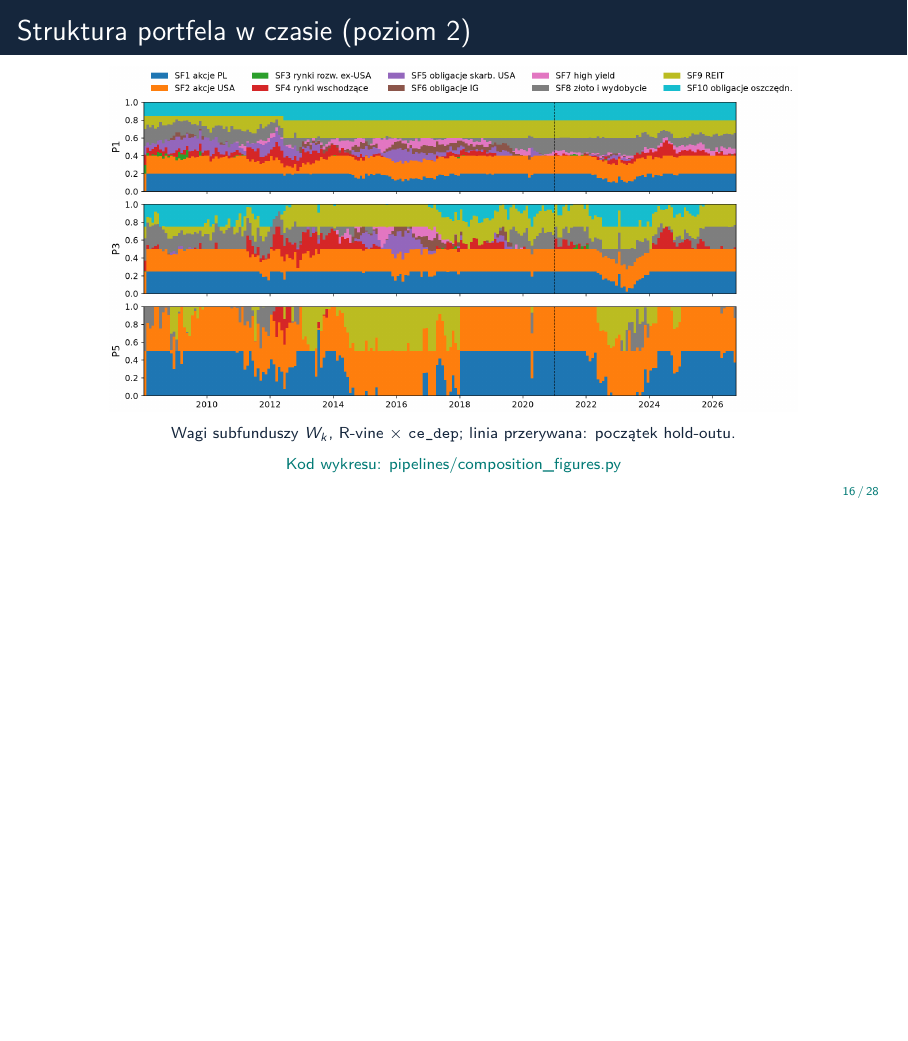
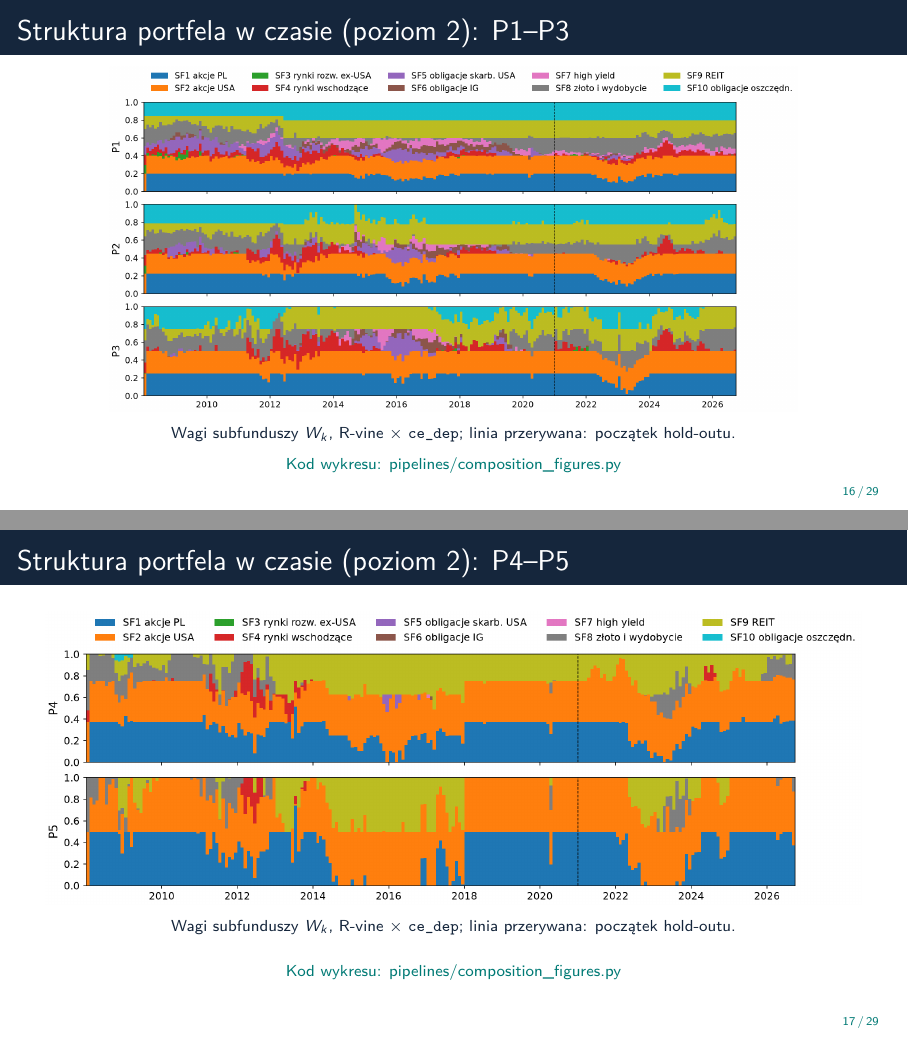
Before and after one commit to michalmarchwiak/bsc-project, LaTeX slides (Interim-slides.tex): page 16 of 28 before the commit and pages 16 and 17 of 29 after it, the two joined at a grey line, the shorter picture padded with empty space. Compiled offline with pdfLaTeX.

Commit message:
Struktura portfela w czasie dla P1-P5 na dwóch slajdach
composition_figures: --profiles-w przyjmuje grupy profili rozdzielone „;”
(domyślnie P1,P2,P3;P4,P5), jeden plik portfolio_W_<P>-<Q>.png na grupę.
Zastępuje portfolio_W_profiles.png (P1, P3, P5). Wykresy z przebiegu
7d0ff370e76f.

Co-Authored-By: Claude Opus 5.5 <noreply@anthropic.com>
Claude-Session: https://claude.ai/code/session_01DLLCmPtToxQKNR1pa9gwXQ

```diff
--- a/Interim-slides.tex
+++ b/Interim-slides.tex
@@ -398,9 +398,17 @@
   \srcmain{pipelines/composition_figures.py}{Kod wykresu: pipelines/composition\_figures.py}
 \end{frame}
 
-\begin{frame}{Struktura portfela w czasie (poziom 2)}
+\begin{frame}{Struktura portfela w czasie (poziom 2): P1--P3}
   \centering
-  \includegraphics[width=\textwidth,height=.72\textheight,keepaspectratio]{portfolio_W_profiles.png}\par
+  \includegraphics[width=\textwidth,height=.72\textheight,keepaspectratio]{portfolio_W_P1-P3.png}\par
+  {\scriptsize Wagi subfunduszy \(W_k\), R-vine \(\times\) \texttt{ce\_dep};
+    linia przerywana: początek hold-outu.}
+  \srcmain{pipelines/composition_figures.py}{Kod wykresu: pipelines/composition\_figures.py}
+\end{frame}
+
+\begin{frame}{Struktura portfela w czasie (poziom 2): P4--P5}
+  \centering
+  \includegraphics[width=\textwidth,height=.72\textheight,keepaspectratio]{portfolio_W_P4-P5.png}\par
   {\scriptsize Wagi subfunduszy \(W_k\), R-vine \(\times\) \texttt{ce\_dep};
     linia przerywana: początek hold-outu.}
   \srcmain{pipelines/composition_figures.py}{Kod wykresu: pipelines/composition\_figures.py}
```
Also changed, not shown: figures/backtest/portfolio_W_P1-P3.png (added), figures/backtest/portfolio_W_P4-P5.png (added), figures/backtest/portfolio_W_profiles.png (deleted), 1 other file.
